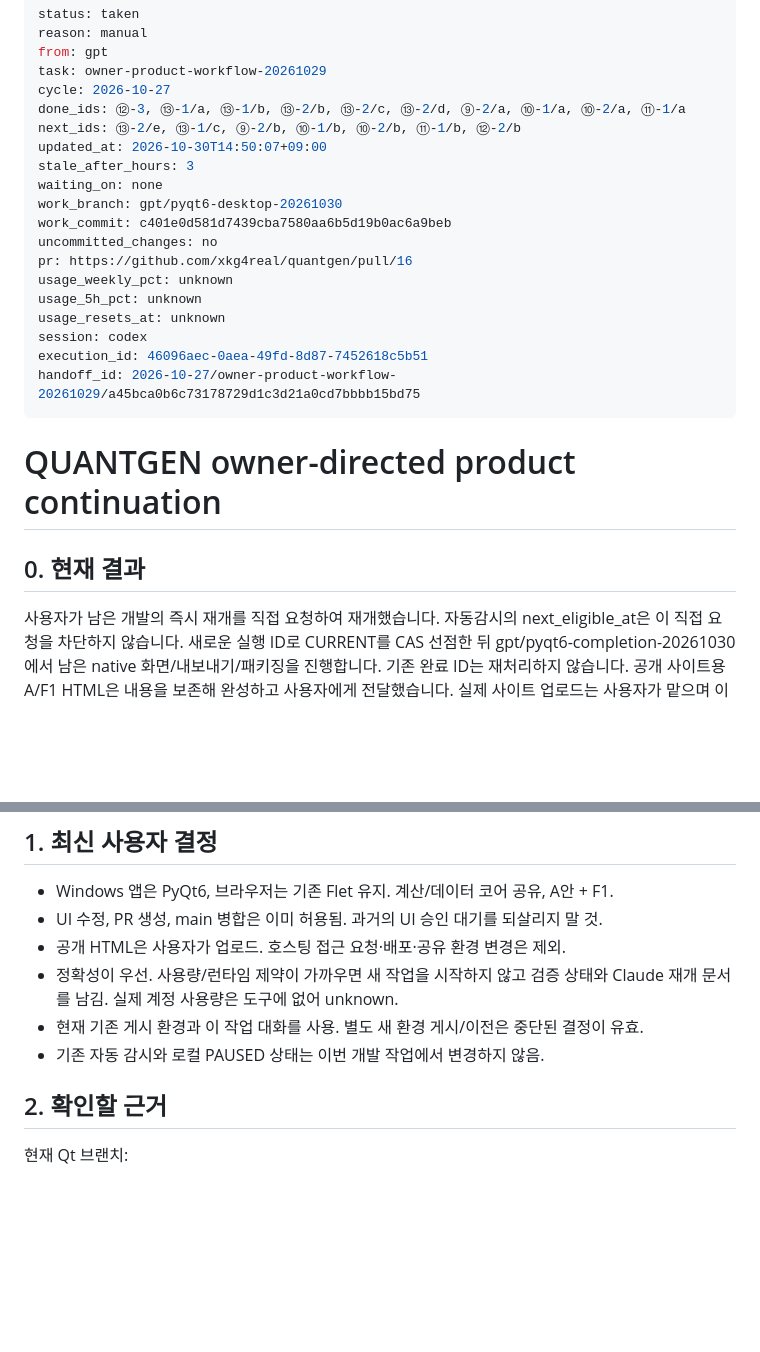
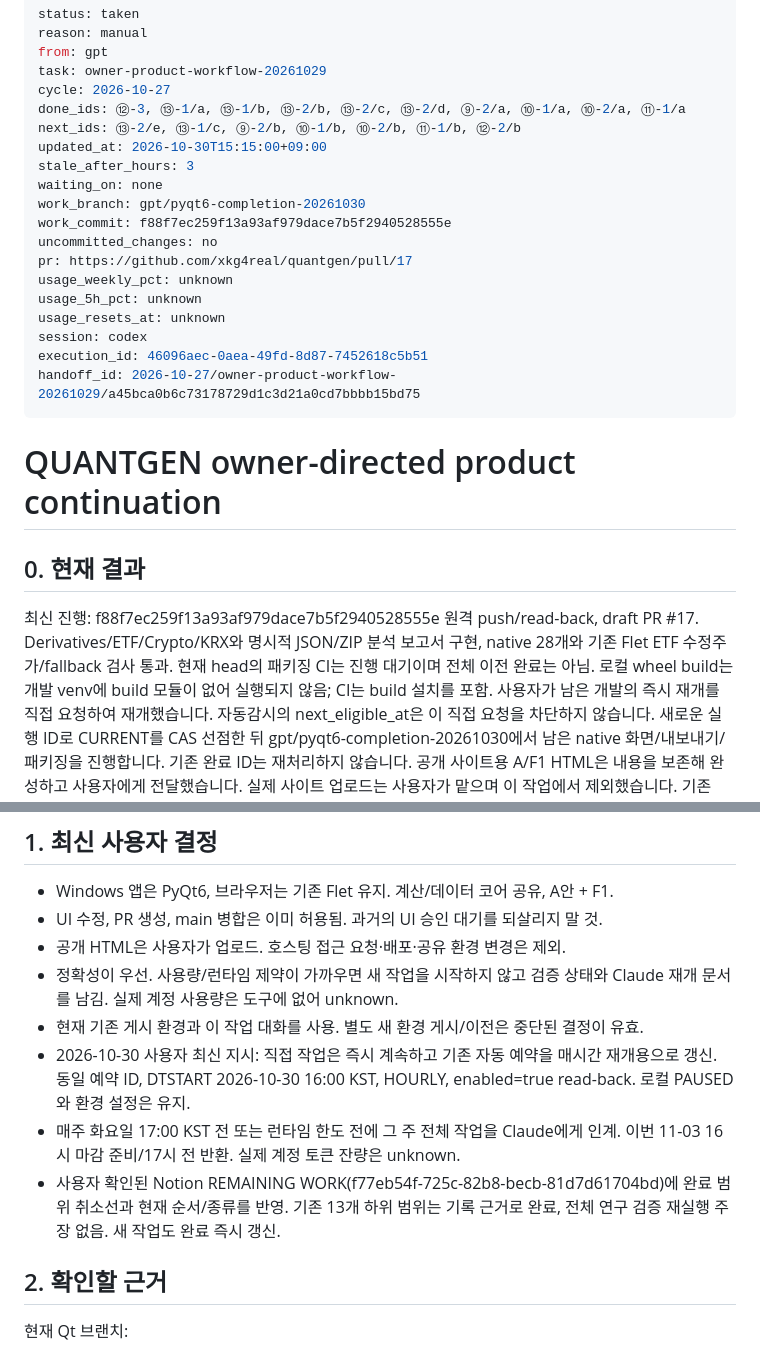
Before and after one commit to xkg4real/quantgen, a Markdown page: CURRENT.md, 2 parts joined by grey strips. GitHub-like rendering; blank space fills up the shorter version.

Commit message:
Record native market checkpoint and owner-directed continuation policy

```diff
--- a/CURRENT.md
+++ b/CURRENT.md
@@ -6,13 +6,13 @@ task: owner-product-workflow-20261029
 cycle: 2026-10-27
 done_ids: ⑫-3, ⑬-1/a, ⑬-1/b, ⑬-2/b, ⑬-2/c, ⑬-2/d, ⑨-2/a, ⑩-1/a, ⑩-2/a, ⑪-1/a
 next_ids: ⑬-2/e, ⑬-1/c, ⑨-2/b, ⑩-1/b, ⑩-2/b, ⑪-1/b, ⑫-2/b
-updated_at: 2026-10-30T14:50:07+09:00
+updated_at: 2026-10-30T15:15:00+09:00
 stale_after_hours: 3
 waiting_on: none
-work_branch: gpt/pyqt6-desktop-20261030
-work_commit: c401e0d581d7439cba7580aa6b5d19b0ac6a9beb
+work_branch: gpt/pyqt6-completion-20261030
+work_commit: f88f7ec259f13a93af979dace7b5f2940528555e
 uncommitted_changes: no
-pr: https://github.com/xkg4real/quantgen/pull/16
+pr: https://github.com/xkg4real/quantgen/pull/17
 usage_weekly_pct: unknown
 usage_5h_pct: unknown
 usage_resets_at: unknown
@@ -24,6 +24,7 @@ handoff_id: 2026-10-27/owner-product-workflow-20261029/a45bca0b6c73178729d1c3d21
 # QUANTGEN owner-directed product continuation
 
 ## 0. 현재 결과
+최신 진행: f88f7ec259f13a93af979dace7b5f2940528555e 원격 push/read-back, draft PR #17. Derivatives/ETF/Crypto/KRX와 명시적 JSON/ZIP 분석 보고서 구현, native 28개와 기존 Flet ETF 수정주가/fallback 검사 통과. 현재 head의 패키징 CI는 진행 대기이며 전체 이전 완료는 아님. 로컬 wheel build는 개발 venv에 build 모듈이 없어 실행되지 않음; CI는 build 설치를 포함.
 사용자가 남은 개발의 즉시 재개를 직접 요청하여 재개했습니다. 자동감시의 next_eligible_at은 이 직접 요청을 차단하지 않습니다. 새로운 실행 ID로 CURRENT를 CAS 선점한 뒤 gpt/pyqt6-completion-20261030에서 남은 native 화면/내보내기/패키징을 진행합니다. 기존 완료 ID는 재처리하지 않습니다.
 공개 사이트용 A/F1 HTML은 내용을 보존해 완성하고 사용자에게 전달했습니다. 실제 사이트 업로드는 사용자가 맡으며 이 작업에서 제외했습니다.
 기존 Flet A/F1 Home, ResearchRun 세션 기록/내보내기, 패키징 CI, F1 브라우저 아이콘은 PR #13/#14/#15로 main에 반영됐습니다.
@@ -35,7 +36,9 @@ PyQt6 데스크톱은 draft PR #16의 검증된 부분 구현입니다. 전체
 - 공개 HTML은 사용자가 업로드. 호스팅 접근 요청·배포·공유 환경 변경은 제외.
 - 정확성이 우선. 사용량/런타임 제약이 가까우면 새 작업을 시작하지 않고 검증 상태와 Claude 재개 문서를 남김. 실제 계정 사용량은 도구에 없어 unknown.
 - 현재 기존 게시 환경과 이 작업 대화를 사용. 별도 새 환경 게시/이전은 중단된 결정이 유효.
-- 기존 자동 감시와 로컬 PAUSED 상태는 이번 개발 작업에서 변경하지 않음.
+- 2026-10-30 사용자 최신 지시: 직접 작업은 즉시 계속하고 기존 자동 예약을 매시간 재개용으로 갱신. 동일 예약 ID, DTSTART 2026-10-30 16:00 KST, HOURLY, enabled=true read-back. 로컬 PAUSED와 환경 설정은 유지.
+- 매주 화요일 17:00 KST 전 또는 런타임 한도 전에 그 주 전체 작업을 Claude에게 인계. 이번 11-03 16시 마감 준비/17시 전 반환. 실제 계정 토큰 잔량은 unknown.
+- 사용자 확인된 Notion REMAINING WORK(f77eb54f-725c-82b8-becb-81d7d61704bd)에 완료 범위 취소선과 현재 순서/종류를 반영. 기존 13개 하위 범위는 기록 근거로 완료, 전체 연구 검증 재실행 주장 없음. 새 작업도 완료 즉시 갱신.
 
 ## 2. 확인할 근거
 현재 Qt 브랜치:
```
